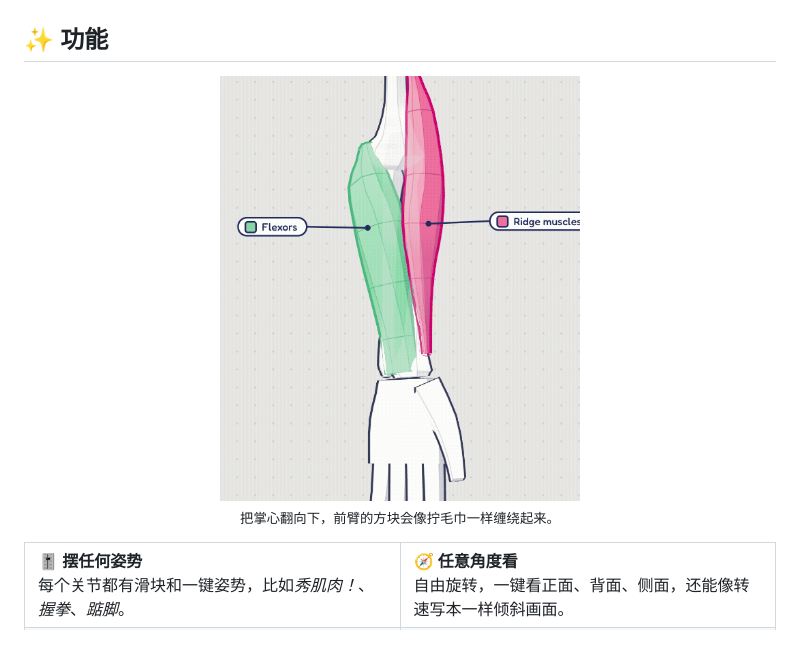
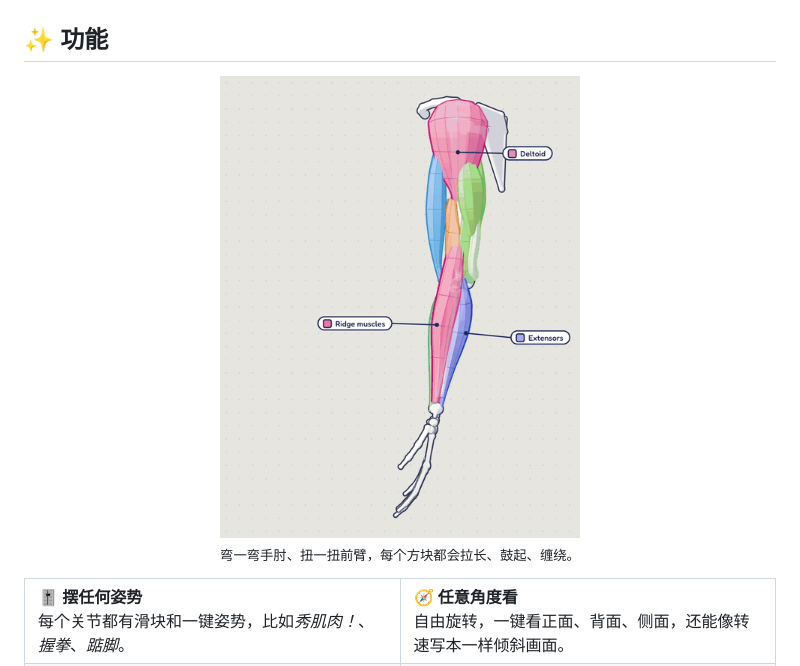
Before and after one commit to milesyan-art/anatomy-blocks, a Markdown page: README.zh-CN.md, the part around one of its changes. GitHub-like rendering; pictures changed too: docs/images/arm.gif (added), docs/images/twist.gif (deleted).

```diff
--- a/README.zh-CN.md
+++ b/README.zh-CN.md
@@ -66,9 +64,9 @@
 ## ✨ 功能
 
 <p align="center">
-<img src="docs/images/twist.gif" width="360" alt="动图：前臂从掌心向上转到掌心向下，肌肉方块随之缠绕" />
+<img src="docs/images/arm.gif" width="360" alt="动图：整条手臂弯成秀肌肉，再转成拇指朝上、掌心向下，肌肉方块随之拉长、鼓起、缠绕" />
 <br />
-<sub>把掌心翻向下，前臂的方块会像拧毛巾一样缠绕起来。</sub>
+<sub>弯一弯手肘、扭一扭前臂，每个方块都会拉长、鼓起、缠绕。</sub>
 </p>
 
 <table>
```
Also changed, not shown: other parts of README.zh-CN.md (+0 -18 lines), README.md (+2 -18 lines), 2 other files.
